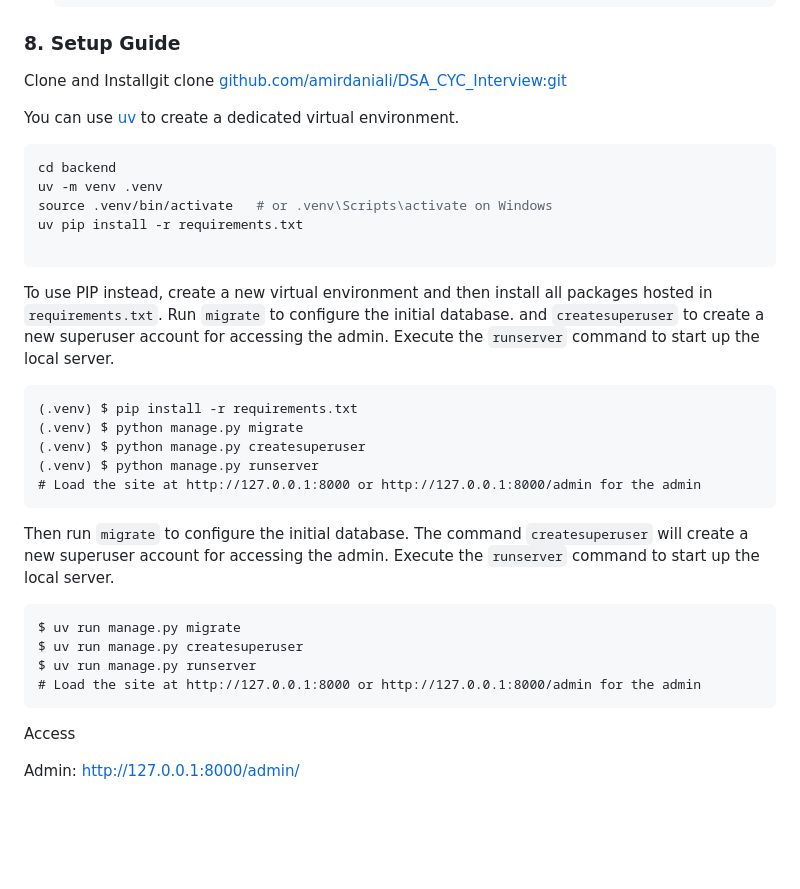
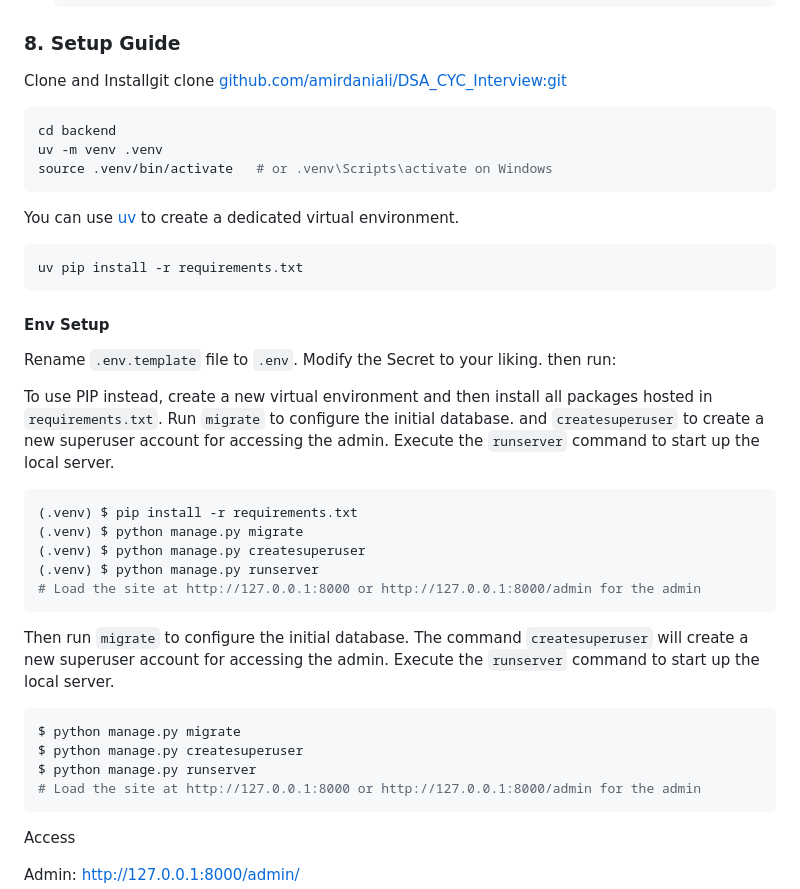
Before and after one commit to amirdaniali/DSA_CYC_Interview, a Markdown page: backend/README.md, the part around the change. Drawn GitHub-style; blank space fills up the shorter version.

Commit message:
backend readme update

````diff
--- a/backend/README.md
+++ b/backend/README.md
@@ -57,19 +57,29 @@ self-documenting API docs via OpenAPI/Swagger. You can set it up via Docket.
 
 Clone and Installgit clone [github.com/amirdaniali/DSA_CYC_Interview:git](https://github.com/amirdaniali/DSA_CYC_Interview.git)
 
-You can use [uv](https://docs.astral.sh/uv/) to create a dedicated virtual environment.
 
 ```bash
 cd backend
 uv -m venv .venv
 source .venv/bin/activate   # or .venv\Scripts\activate on Windows
+```
+
+
+You can use [uv](https://docs.astral.sh/uv/) to create a dedicated virtual environment.
+
+```bash
 uv pip install -r requirements.txt
+```
 
-```
+#### Env Setup
+
+Rename `.env.template` file to `.env`. Modify the Secret to your liking. then run:
 
 To use PIP instead, create a new virtual environment and then install all packages hosted in `requirements.txt`. Run `migrate` to configure the initial database. and `createsuperuser` to create a new superuser account for accessing the admin. Execute the `runserver` command to start up the local server.
 
-```
+
+
+```bash
 (.venv) $ pip install -r requirements.txt
 (.venv) $ python manage.py migrate
 (.venv) $ python manage.py createsuperuser
@@ -80,10 +90,10 @@ To use PIP instead, create a new virtual environment and then install all packag
 
 Then run `migrate` to configure the initial database. The command `createsuperuser` will create a new superuser account for accessing the admin. Execute the `runserver` command to start up the local server.
 
-```
-$ uv run manage.py migrate
-$ uv run manage.py createsuperuser
-$ uv run manage.py runserver
+```bash
+$ python manage.py migrate
+$ python manage.py createsuperuser
+$ python manage.py runserver
 # Load the site at http://127.0.0.1:8000 or http://127.0.0.1:8000/admin for the admin
 ```
 
````
